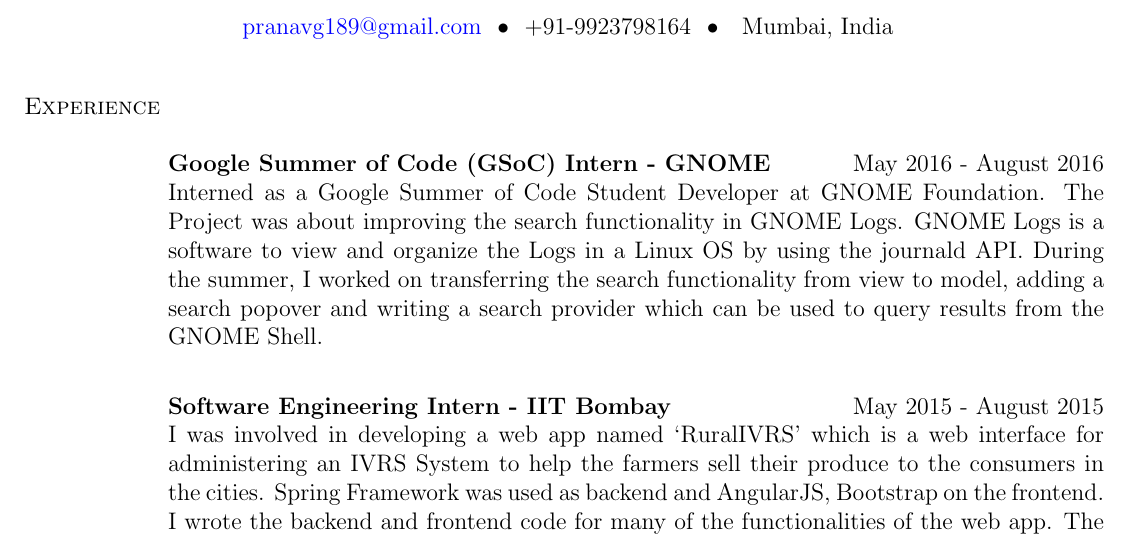
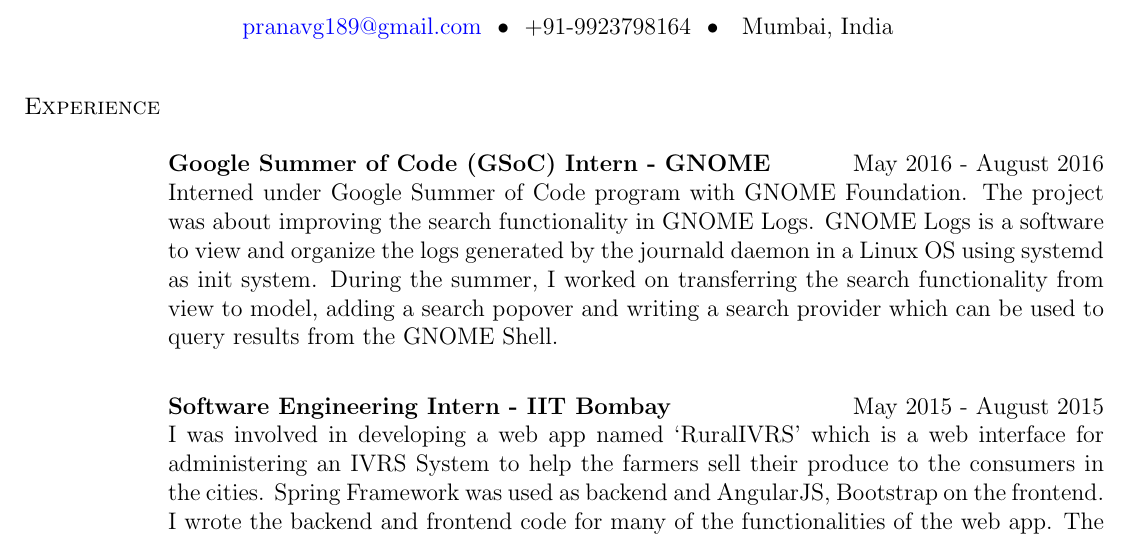
Before and after one commit to pranavg189/My-Resume, a LaTeX CV (main.tex): part of the page, cut so that both start at the same text. Compiled offline with pdfLaTeX.

Commit message:
Made changes to GSoC internship description

```diff
--- a/main.tex
+++ b/main.tex
@@ -50,7 +50,7 @@
 \section{Experience}
 \vspace{10mm}
 \textbf{Google Summer of Code (GSoC) Intern - GNOME} \hfill May 2016 - August 2016\\
-Interned as a Google Summer of Code Student Developer at GNOME Foundation. The Project was about improving the search functionality in GNOME Logs. GNOME Logs is a software to view and organize the Logs in a Linux OS by using the journald API. During the summer, I worked on transferring the search functionality from view to model, adding a search popover and writing a search provider which can be used to query results from the GNOME Shell.
+Interned under Google Summer of Code program with GNOME Foundation. The project was about improving the search functionality in GNOME Logs. GNOME Logs is a software to view and organize the logs generated by the journald daemon in a Linux OS using systemd as init system. During the summer, I worked on transferring the search functionality from view to model, adding a search popover and writing a search provider which can be used to query results from the GNOME Shell.
 
 \vspace{2mm}
 
```
Also changed, not shown: main.pdf, 1 other file.
